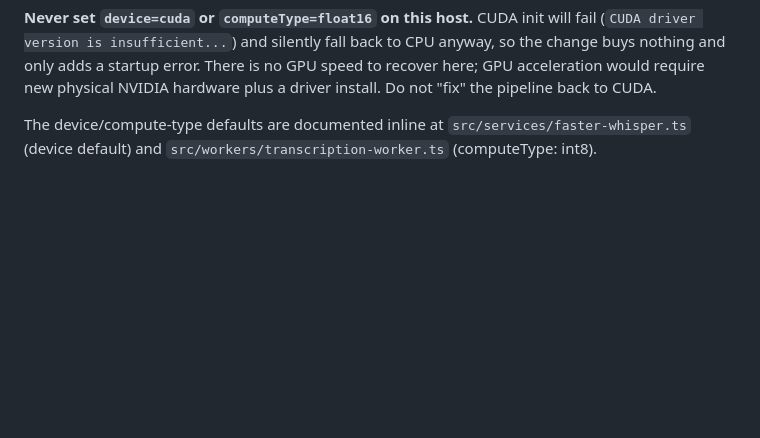
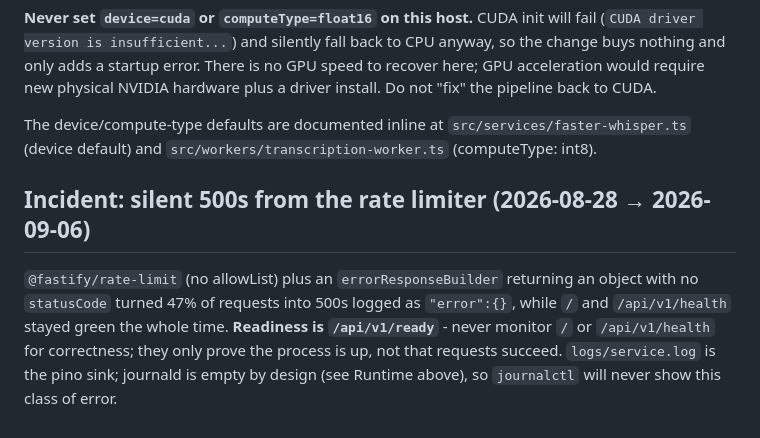
Before and after one commit to nbost130/transcription-palantir, a Markdown page: CLAUDE.md, the part around the change. Drawn GitHub-style; blank space fills up the shorter version.

```diff
--- a/CLAUDE.md
+++ b/CLAUDE.md
@@ -336,3 +336,13 @@ On Mithrandir, Docker container network changes trigger Tailscale DNS reconfigur
 **Never set `device=cuda` or `computeType=float16` on this host.** CUDA init will fail (`CUDA driver version is insufficient...`) and silently fall back to CPU anyway, so the change buys nothing and only adds a startup error. There is no GPU speed to recover here; GPU acceleration would require new physical NVIDIA hardware plus a driver install. Do not "fix" the pipeline back to CUDA.
 
 The device/compute-type defaults are documented inline at `src/services/faster-whisper.ts` (device default) and `src/workers/transcription-worker.ts` (computeType: int8).
+
+## Incident: silent 500s from the rate limiter (2026-08-28 → 2026-09-06)
+
+`@fastify/rate-limit` (no allowList) plus an `errorResponseBuilder` returning an
+object with no `statusCode` turned 47% of requests into 500s logged as
+`"error":{}`, while `/` and `/api/v1/health` stayed green the whole time.
+**Readiness is `/api/v1/ready`** - never monitor `/` or `/api/v1/health` for
+correctness; they only prove the process is up, not that requests succeed.
+`logs/service.log` is the pino sink; journald is empty by design (see Runtime
+above), so `journalctl` will never show this class of error.
```
Also changed, not shown: README.md (+7 -3 lines).
